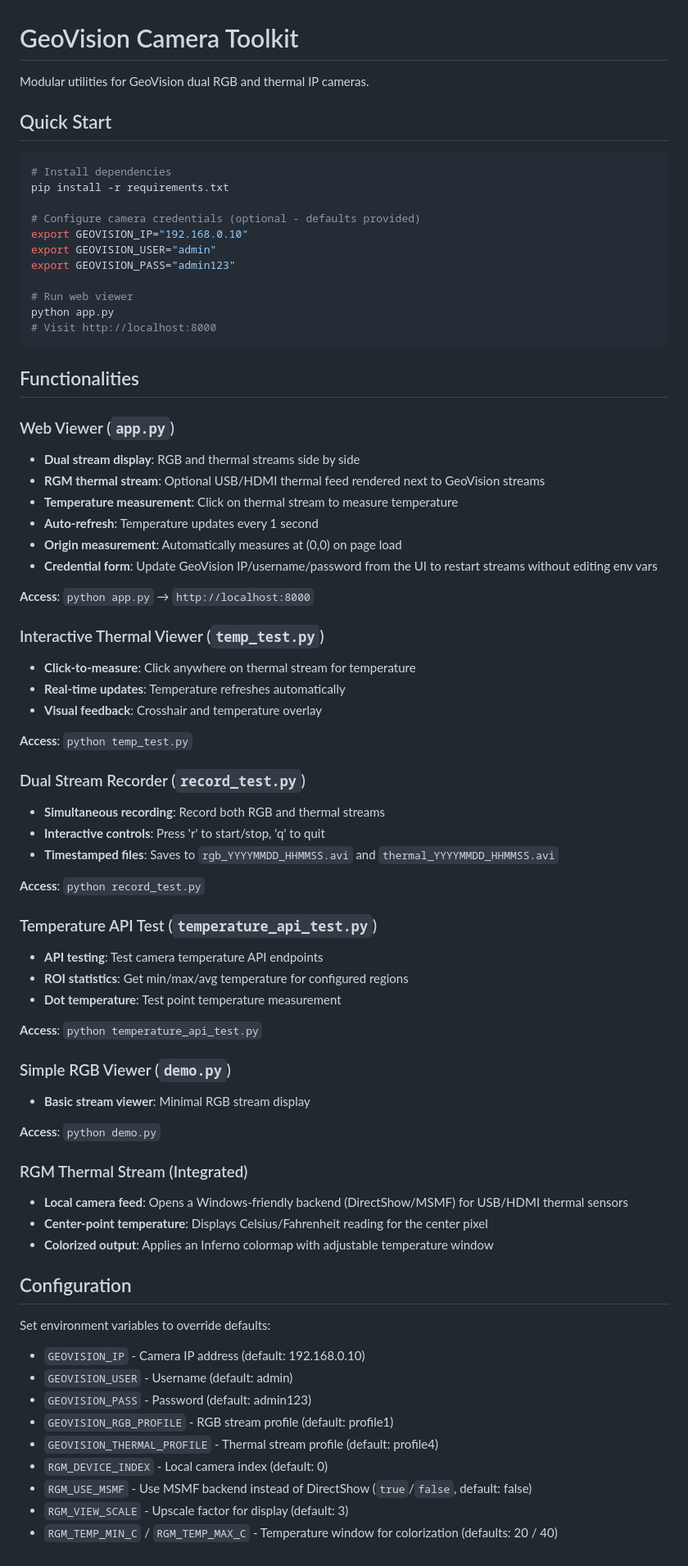
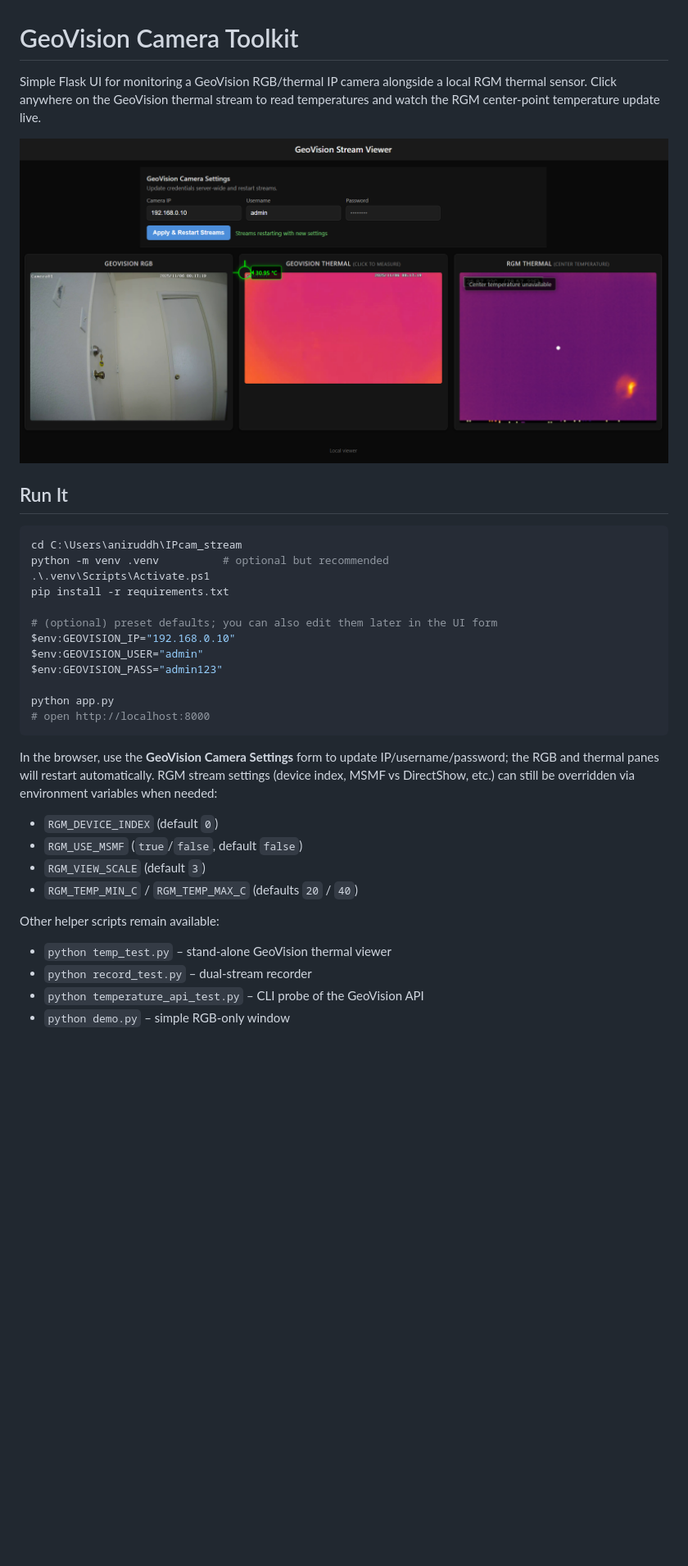
Before and after one commit to anidude09/IPcam_stream, a Markdown page: README.md, the part around the change. Shown: that part at 82% size. GitHub-like rendering; pictures changed too: image.png (added); blank space fills up the shorter version.

````diff
--- a/README.md
+++ b/README.md
@@ -1,75 +1,36 @@
 # GeoVision Camera Toolkit
 
-Modular utilities for GeoVision dual RGB and thermal IP cameras.
+Simple Flask UI for monitoring a GeoVision RGB/thermal IP camera alongside a local RGM thermal sensor. Click anywhere on the GeoVision thermal stream to read temperatures and watch the RGM center-point temperature update live.
 
-## Quick Start
+![Web UI](image.png)
 
-```bash
-# Install dependencies
+## Run It
+
+```powershell
+cd C:\Users\aniruddh\IPcam_stream
+python -m venv .venv          # optional but recommended
+.\.venv\Scripts\Activate.ps1
 pip install -r requirements.txt
 
-# Configure camera credentials (optional - defaults provided)
-export GEOVISION_IP="192.168.0.10"
-export GEOVISION_USER="admin"
-export GEOVISION_PASS="admin123"
+# (optional) preset defaults; you can also edit them later in the UI form
+$env:GEOVISION_IP="192.168.0.10"
+$env:GEOVISION_USER="admin"
+$env:GEOVISION_PASS="admin123"
 
-# Run web viewer
 python app.py
-# Visit http://localhost:8000
+# open http://localhost:8000
 ```
 
-## Functionalities
+In the browser, use the **GeoVision Camera Settings** form to update IP/username/password; the RGB and thermal panes will restart automatically. RGM stream settings (device index, MSMF vs DirectShow, etc.) can still be overridden via environment variables when needed:
 
-### Web Viewer (`app.py`)
-- **Dual stream display**: RGB and thermal streams side by side
-- **RGM thermal stream**: Optional USB/HDMI thermal feed rendered next to GeoVision streams
-- **Temperature measurement**: Click on thermal stream to measure temperature
-- **Auto-refresh**: Temperature updates every 1 second
-- **Origin measurement**: Automatically measures at (0,0) on page load
-- **Credential form**: Update GeoVision IP/username/password from the UI to restart streams without editing env vars
+- `RGM_DEVICE_INDEX` (default `0`)
+- `RGM_USE_MSMF` (`true`/`false`, default `false`)
+- `RGM_VIEW_SCALE` (default `3`)
+- `RGM_TEMP_MIN_C` / `RGM_TEMP_MAX_C` (defaults `20` / `40`)
 
-**Access**: `python app.py` → `http://localhost:8000`
+Other helper scripts remain available:
 
-### Interactive Thermal Viewer (`temp_test.py`)
-- **Click-to-measure**: Click anywhere on thermal stream for temperature
-- **Real-time updates**: Temperature refreshes automatically
-- **Visual feedback**: Crosshair and temperature overlay
-
-**Access**: `python temp_test.py`
-
-### Dual Stream Recorder (`record_test.py`)
-- **Simultaneous recording**: Record both RGB and thermal streams
-- **Interactive controls**: Press 'r' to start/stop, 'q' to quit
-- **Timestamped files**: Saves to `rgb_YYYYMMDD_HHMMSS.avi` and `thermal_YYYYMMDD_HHMMSS.avi`
-
-**Access**: `python record_test.py`
-
-### Temperature API Test (`temperature_api_test.py`)
-- **API testing**: Test camera temperature API endpoints
-- **ROI statistics**: Get min/max/avg temperature for configured regions
-- **Dot temperature**: Test point temperature measurement
-
-**Access**: `python temperature_api_test.py`
-
-### Simple RGB Viewer (`demo.py`)
-- **Basic stream viewer**: Minimal RGB stream display
-
-**Access**: `python demo.py`
-
-### RGM Thermal Stream (Integrated)
-- **Local camera feed**: Opens a Windows-friendly backend (DirectShow/MSMF) for USB/HDMI thermal sensors
-- **Center-point temperature**: Displays Celsius/Fahrenheit reading for the center pixel
-- **Colorized output**: Applies an Inferno colormap with adjustable temperature window
-
-## Configuration
-
-Set environment variables to override defaults:
-- `GEOVISION_IP` - Camera IP address (default: 192.168.0.10)
-- `GEOVISION_USER` - Username (default: admin)
-- `GEOVISION_PASS` - Password (default: admin123)
-- `GEOVISION_RGB_PROFILE` - RGB stream profile (default: profile1)
-- `GEOVISION_THERMAL_PROFILE` - Thermal stream profile (default: profile4)
-- `RGM_DEVICE_INDEX` - Local camera index (default: 0)
-- `RGM_USE_MSMF` - Use MSMF backend instead of DirectShow (`true`/`false`, default: false)
-- `RGM_VIEW_SCALE` - Upscale factor for display (default: 3)
-- `RGM_TEMP_MIN_C` / `RGM_TEMP_MAX_C` - Temperature window for colorization (defaults: 20 / 40)
+- `python temp_test.py` – stand-alone GeoVision thermal viewer
+- `python record_test.py` – dual-stream recorder
+- `python temperature_api_test.py` – CLI probe of the GeoVision API
+- `python demo.py` – simple RGB-only window
````
